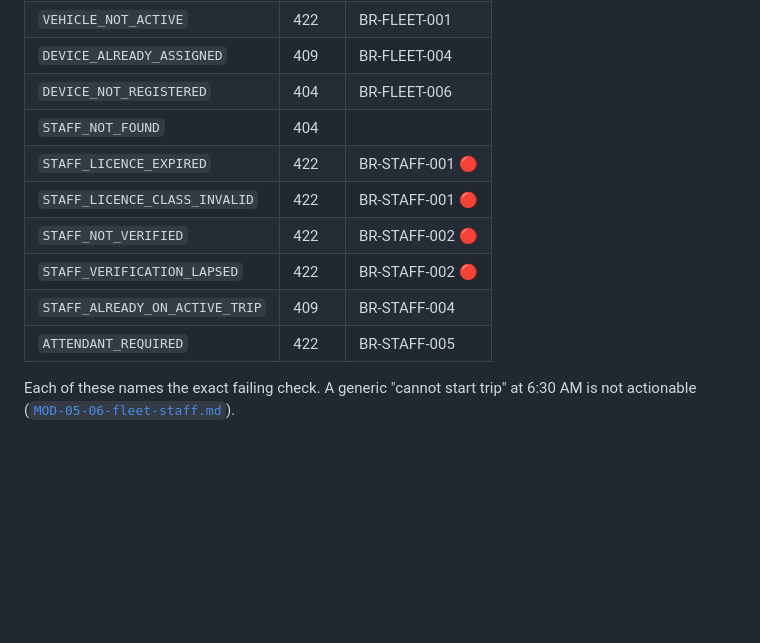
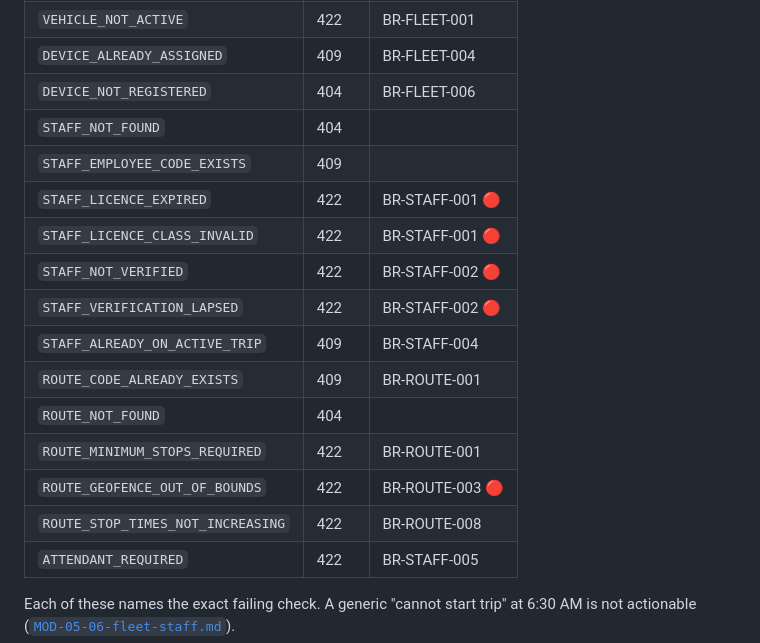
Before and after one commit to pradeepslnp/school, a Markdown page: guardian-docs/04-api/ERROR_CATALOG.md, the part around the change. Drawn GitHub-style; blank space fills up the shorter version.

Commit message:
Update error catalog with new staff and route error codes for data integrity and validation

```diff
--- a/guardian-docs/04-api/ERROR_CATALOG.md
+++ b/guardian-docs/04-api/ERROR_CATALOG.md
@@ -97,11 +97,17 @@ Envelope format: [`API_STANDARDS.md`](API_STANDARDS.md).
 | `DEVICE_ALREADY_ASSIGNED` | 409 | BR-FLEET-004 |
 | `DEVICE_NOT_REGISTERED` | 404 | BR-FLEET-006 | Also returned when the referenced device ID does not exist |
 | `STAFF_NOT_FOUND` | 404 | | Not found, or not visible to the caller at all |
+| `STAFF_EMPLOYEE_CODE_EXISTS` | 409 | | Data-integrity constraint (`uq_staff_school_employee_code`), not a documented BR — same treatment as a vehicle's registration number |
 | `STAFF_LICENCE_EXPIRED` | 422 | BR-STAFF-001 🔴 |
 | `STAFF_LICENCE_CLASS_INVALID` | 422 | BR-STAFF-001 🔴 |
 | `STAFF_NOT_VERIFIED` | 422 | BR-STAFF-002 🔴 |
 | `STAFF_VERIFICATION_LAPSED` | 422 | BR-STAFF-002 🔴 |
 | `STAFF_ALREADY_ON_ACTIVE_TRIP` | 409 | BR-STAFF-004 |
+| `ROUTE_CODE_ALREADY_EXISTS` | 409 | BR-ROUTE-001 |
+| `ROUTE_NOT_FOUND` | 404 | | Not found, or not visible to the caller at all |
+| `ROUTE_MINIMUM_STOPS_REQUIRED` | 422 | BR-ROUTE-001 |
+| `ROUTE_GEOFENCE_OUT_OF_BOUNDS` | 422 | BR-ROUTE-003 🔴 |
+| `ROUTE_STOP_TIMES_NOT_INCREASING` | 422 | BR-ROUTE-008 |
 | `ATTENDANT_REQUIRED` | 422 | BR-STAFF-005 |
 
 Each of these names the exact failing check. A generic "cannot start trip" at 6:30 AM is not actionable ([`MOD-05-06-fleet-staff.md`](../03-database/tables/MOD-05-06-fleet-staff.md)).
```
